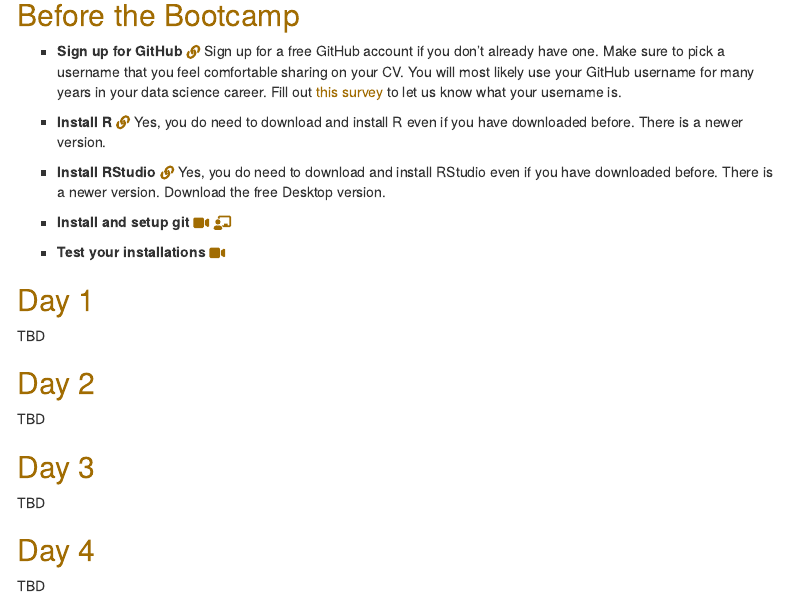
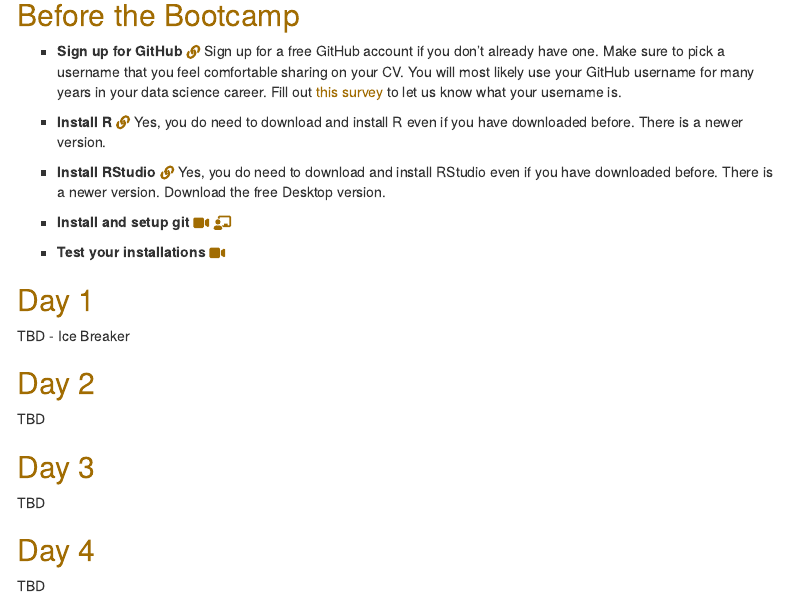
Before and after one commit to socaldatascience/bootcamp-materials-2022, an R Markdown document (index.Rmd): the page in a window 1100 px wide, from 130 px down. The pictures show the output file index.html that the author committed with the source, opened offline; menus at the side of the page are left out.

Commit message:
Add a note on Ice Breaker for Day 1

```diff
--- a/index.Rmd
+++ b/index.Rmd
@@ -26,7 +26,7 @@ output:
 
 ## Day 1
 
-TBD
+TBD - Ice Breaker
 
 ## Day 2
 
```
Also changed, not shown: index.html.
